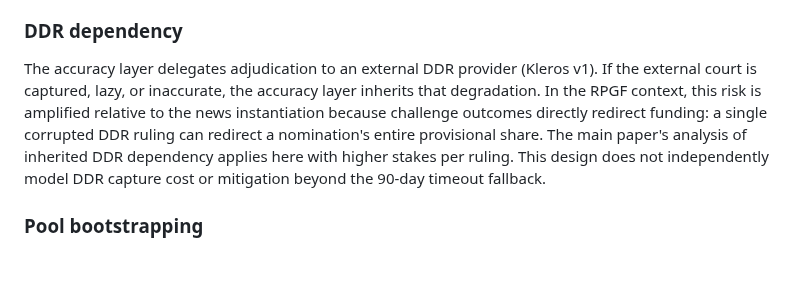
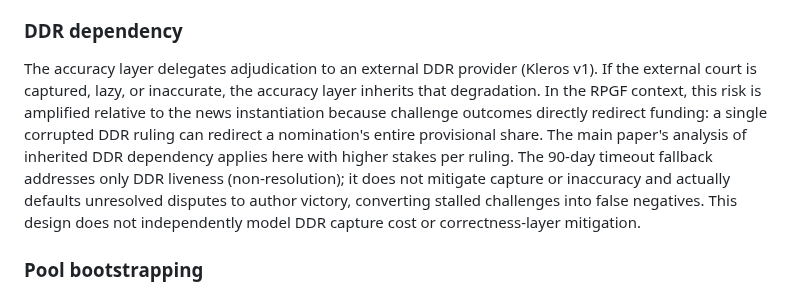
Before and after one commit to 0xferit/manuscript-decentralized-curation, a Markdown page: projects/rpgf/design.md, the part around the change. Rendered like a GitHub page; blank space fills up the shorter version.

Commit message:
fix: split DDR liveness fallback from capture/inaccuracy risk
The timeout only addresses non-resolution; it does not mitigate
capture or inaccuracy and defaults stalled disputes to author
victory (false negatives).

```diff
--- a/projects/rpgf/design.md
+++ b/projects/rpgf/design.md
@@ -405,7 +405,7 @@ These frictions do not invalidate the exit argument (exit is still structurally
 
 ### DDR dependency
 
-The accuracy layer delegates adjudication to an external DDR provider (Kleros v1). If the external court is captured, lazy, or inaccurate, the accuracy layer inherits that degradation. In the RPGF context, this risk is amplified relative to the news instantiation because challenge outcomes directly redirect funding: a single corrupted DDR ruling can redirect a nomination's entire provisional share. The main paper's analysis of inherited DDR dependency applies here with higher stakes per ruling. This design does not independently model DDR capture cost or mitigation beyond the 90-day timeout fallback.
+The accuracy layer delegates adjudication to an external DDR provider (Kleros v1). If the external court is captured, lazy, or inaccurate, the accuracy layer inherits that degradation. In the RPGF context, this risk is amplified relative to the news instantiation because challenge outcomes directly redirect funding: a single corrupted DDR ruling can redirect a nomination's entire provisional share. The main paper's analysis of inherited DDR dependency applies here with higher stakes per ruling. The 90-day timeout fallback addresses only DDR liveness (non-resolution); it does not mitigate capture or inaccuracy and actually defaults unresolved disputes to author victory, converting stalled challenges into false negatives. This design does not independently model DDR capture cost or correctness-layer mitigation.
 
 ### Pool bootstrapping
 
```
